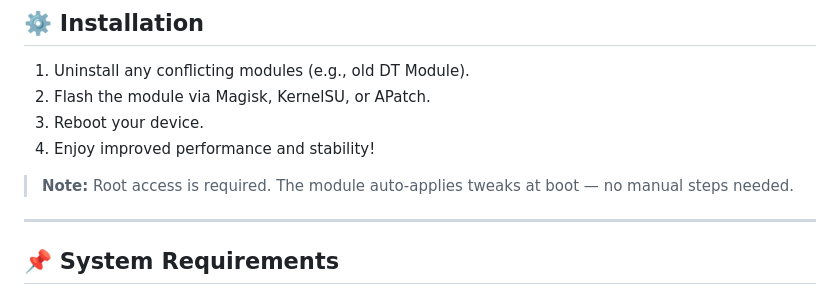
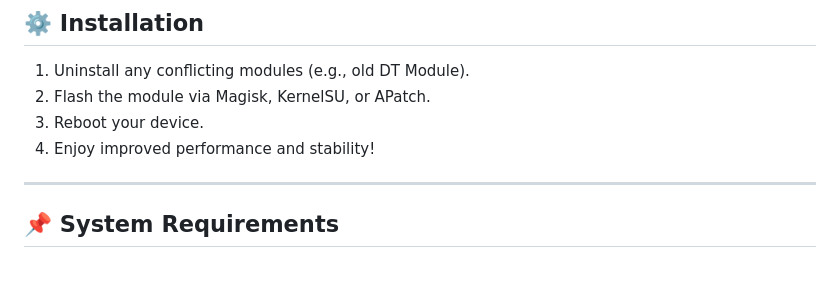
Before and after one commit to mrx7014/SuperMario-Tweaker, a Markdown page: README.md, the part around the change. GitHub-like rendering; blank space fills up the shorter version.

```diff
--- a/README.md
+++ b/README.md
@@ -49,8 +49,6 @@
 2. Flash the module via Magisk, KernelSU, or APatch.
 3. Reboot your device.
 4. Enjoy improved performance and stability!
-
-> **Note:** Root access is required. The module auto-applies tweaks at boot — no manual steps needed.
 
 ---
 
```
